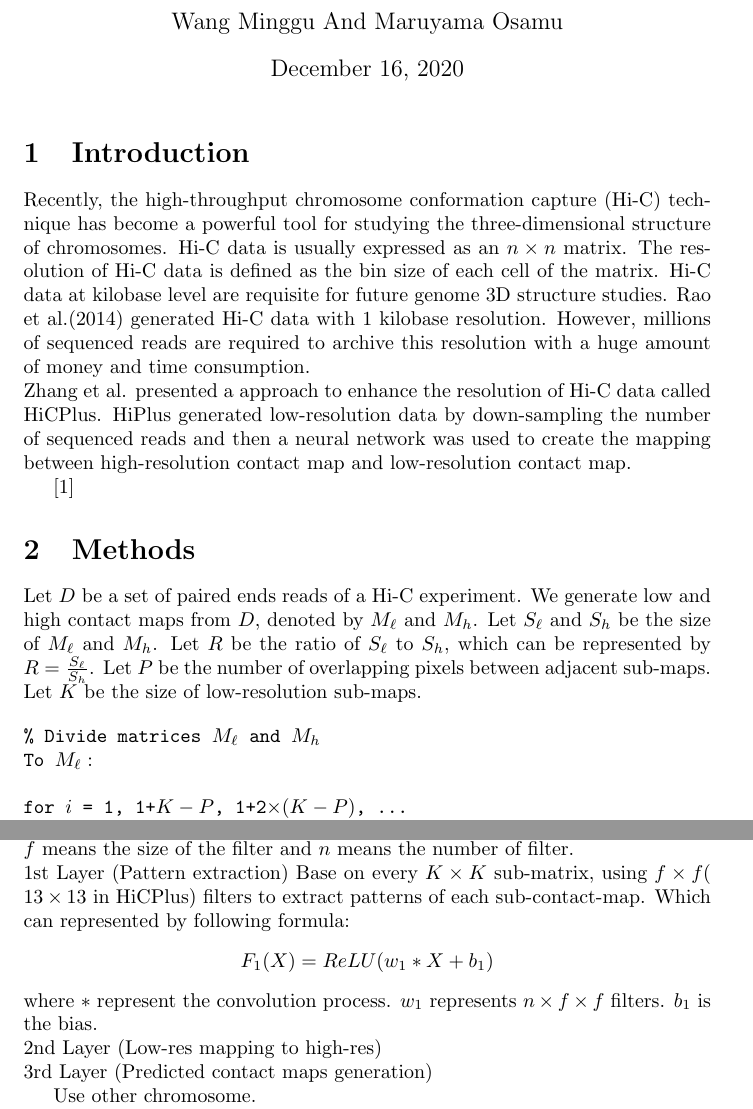
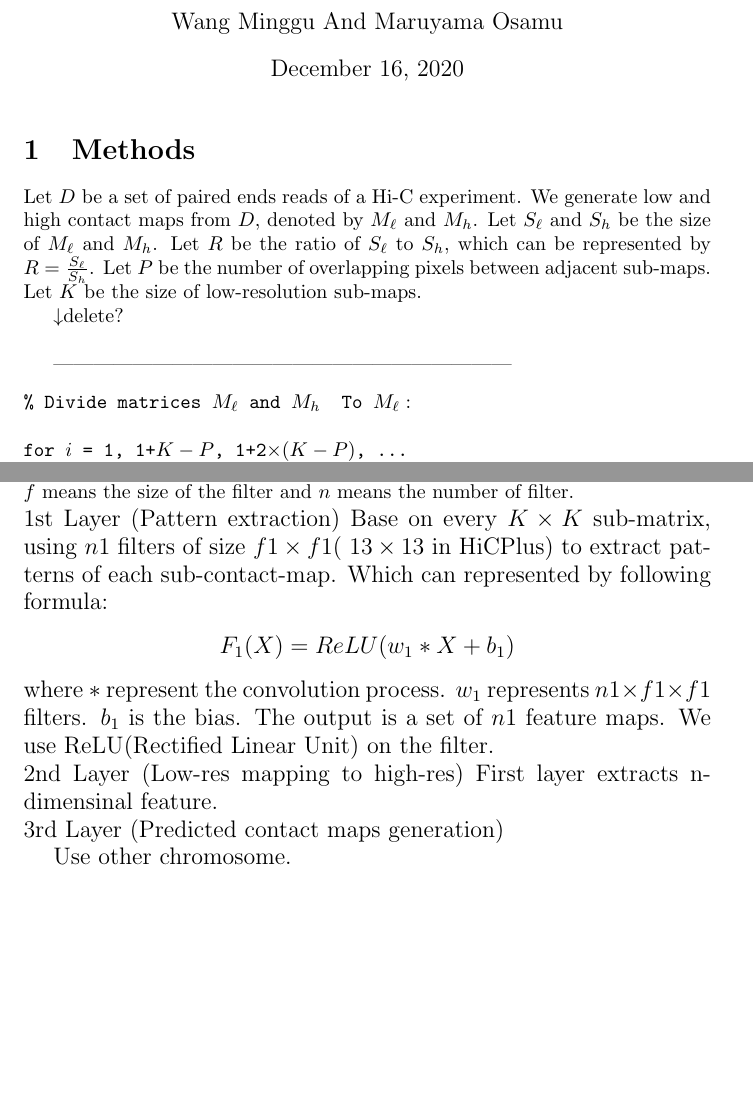
Before and after one commit to Omeiko/Motif-finder-prior_paper, a LaTeX document (main.tex): two parts of pages 1 and 3 of 4, joined at a grey line, cut so that both start at the same text, the shorter picture padded with empty space. Compiled offline with pdfLaTeX.

Commit message:
update content

```diff
--- a/main.tex
+++ b/main.tex
@@ -9,7 +9,7 @@
 \author{Wang Minggu And Maruyama Osamu}
 \maketitle
 
-\input{introduction}
+%\input{introduction}
 
 \section{Methods}
 
@@ -22,9 +22,13 @@ $R = \frac{S_\ell}{S_h}$. Let $P$ be the number of overlapping pixels between ad
 Let $K$ be the size of low-resolution sub-maps.
 % algorithm 環境にする．
 
+
+$\downarrow$delete?\newline
+
+
+---------------------------------------------------------------------
 \begin{Verbatim}[commandchars=\\\{\},codes={\catcode`$=3\catcode`_=8\catcode`^=7}]
 % Divide matrices $M_\ell$ and $M_h$ \
-
 To $M_\ell:$
 
 for $i$ = 1, 1+$K-P$, 1+2$\times(K-P)$, ...
@@ -68,17 +72,19 @@ loss function in the training process.
 Where $C_{\ell_{i,j}}$ and $C_{h_{i,j}}$ represent left-top coordinate $(i,j)$ in $C_\ell$ and $C_h$ respectively.
 \noindent We can use $(f,n)$ to represent the parameters of each layer. Parameter $f$ means the size of the filter and $n$ means the number of filter.
 
-\noindent 1st Layer (Pattern extraction)
-Base on every $K \times K$ sub-matrix, using $f \times f$( $13 \times 13$ in HiCPlus) filters
+
+\noindent \large 1st Layer (Pattern extraction)
+Base on every $K \times K$ sub-matrix, using $n1$ filters of size $f1 \times f1$( $13 \times 13$ in HiCPlus)
 to extract patterns of each sub-contact-map. Which can represented by following formula:
 \begin{center}
 $F_1(X) = ReLU(w_1 * X + b_1)$
 \end{center}
-where $*$ represent the convolution process. $w_1$ represents $n \times f \times f$ filters.
-$b_1$ is the bias.
+where $*$ represent the convolution process. $w_1$ represents $n1 \times f1 \times f1$ filters. $b_1$ is the bias. The output is a set of $n1$ feature maps. We use ReLU(Rectified Linear Unit) on the filter.
 
 
 \noindent 2nd Layer (Low-res mapping to high-res)
+First layer extracts n-dimensinal feature.
+
 
 \noindent 3rd Layer (Predicted contact maps generation)
 
```
Also changed, not shown: figures/contact_matrix-workflow.png (added), main.tex (2 more changed lines).
